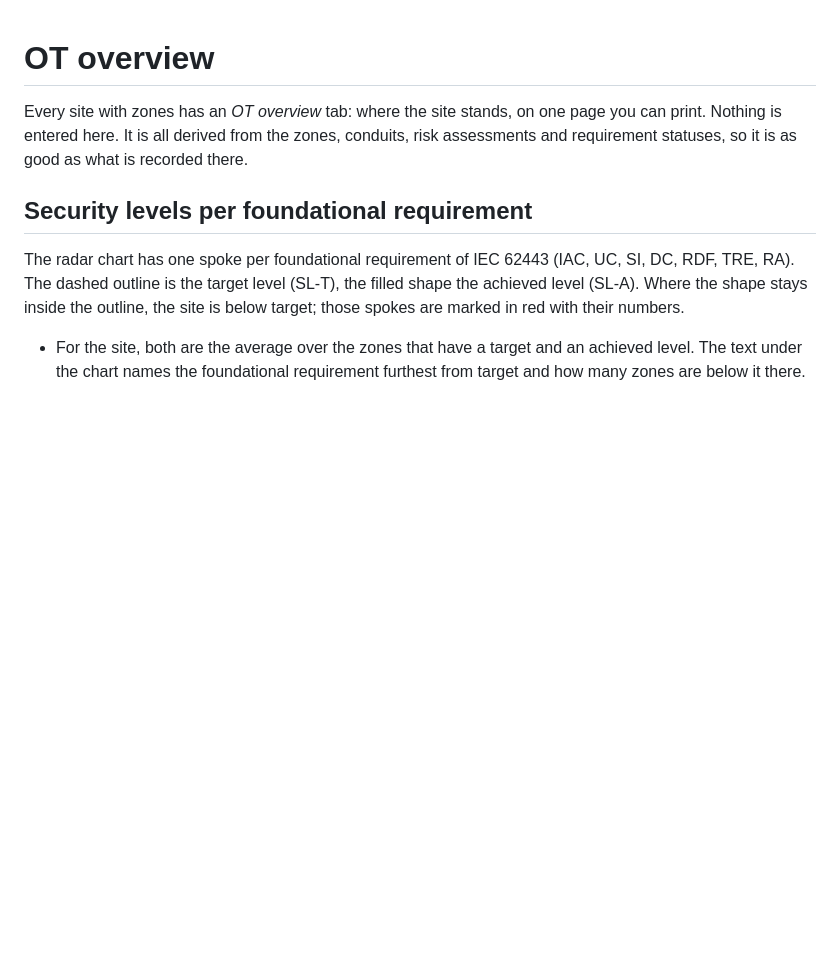
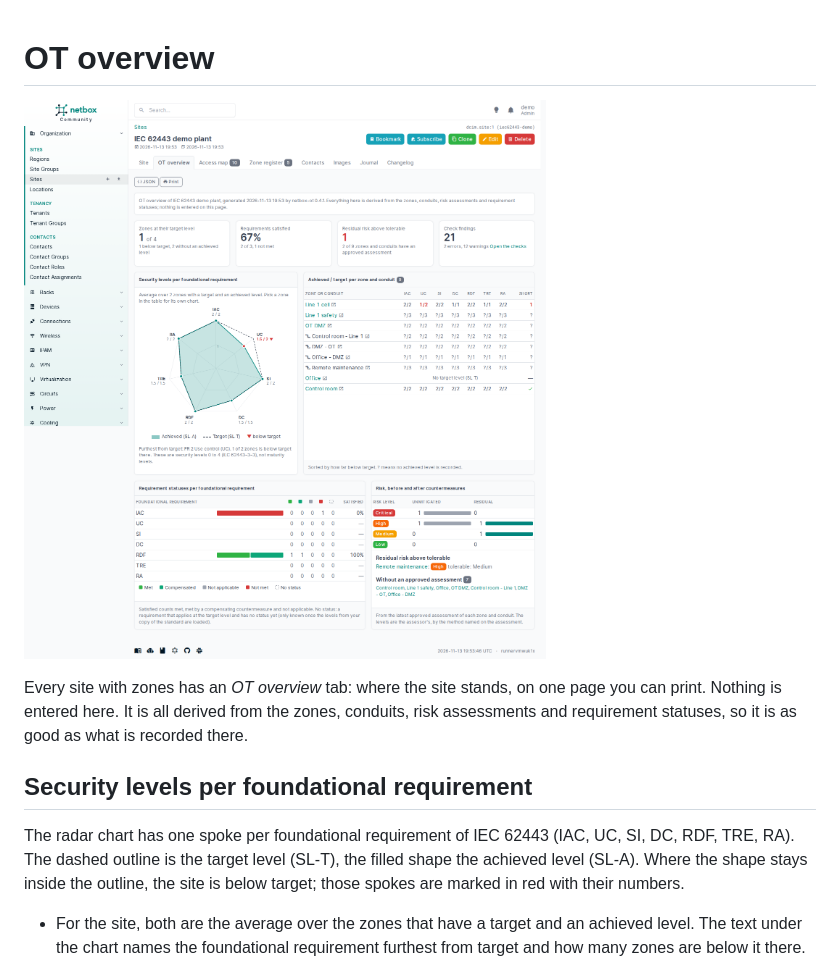
Before and after one commit to Packetflow-be/netbox-iec62443, a Markdown page: docs/overview.md, the part around the change. GitHub-like rendering; pictures changed too: docs/overview.png (added); blank space fills up the shorter version.

Commit message:
Docs: screenshot of the OT overview, demo GIF with the overview as first frame

```diff
--- a/docs/overview.md
+++ b/docs/overview.md
@@ -1,4 +1,6 @@
 # OT overview
+
+![The OT overview of the demo plant](overview.png)
 
 Every site with zones has an *OT overview* tab: where the site stands, on one page you can print. Nothing is
 entered here. It is all derived from the zones, conduits, risk assessments and requirement statuses, so it is
```
Also changed, not shown: README.md (+1 -1 lines), docs/demo.gif.
